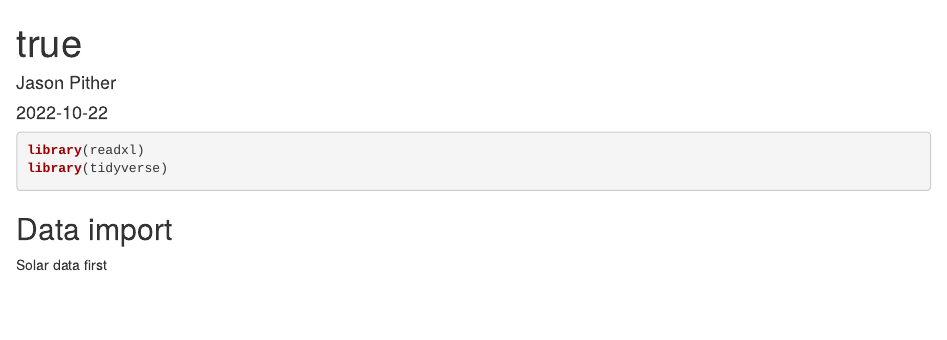
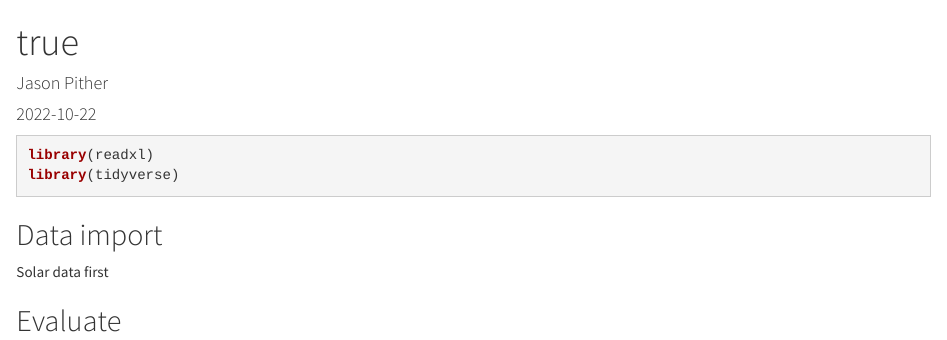
Before and after one commit to pitherj/home_solar, an R Markdown document (index.Rmd): the page in a window 1100 px wide, from its top. Rendered offline with R 4.5, knitr and Pandoc, with nearby package versions.

Commit message:
Trying deploying website

````diff
--- /dev/null
+++ b/_site.yml
@@ -0,0 +1,5 @@
+name: "home_solar"
+output_dir: "docs"
+output:
+  html_document:
+    theme: cosmo
--- a/solar_history.Rmd
+++ b/index.Rmd
@@ -26,3 +26,5 @@
 ```{r}
 
 ```
+
+## Evaluate
````
Also changed, not shown: solar_history.html (deleted), 63 other files.
